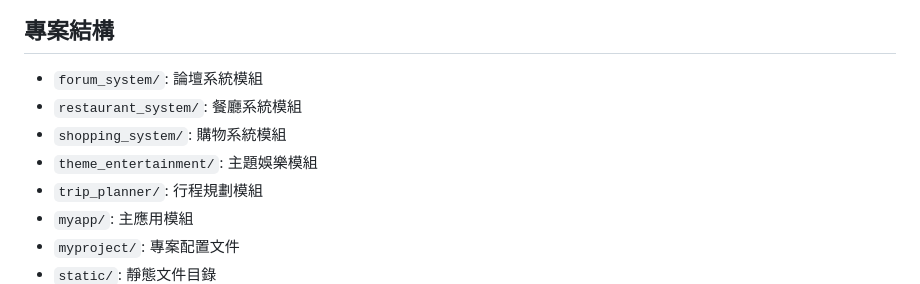
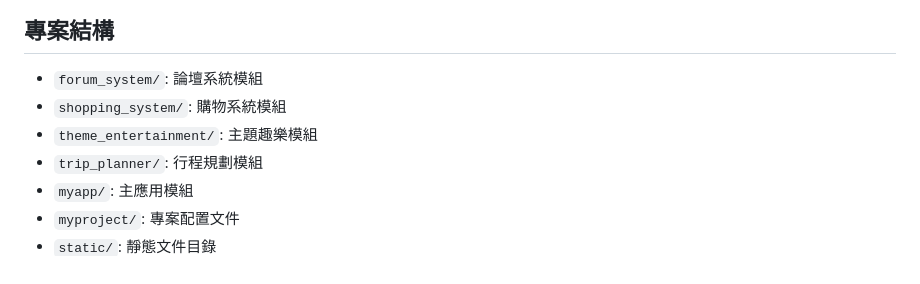
Before and after one commit to lf2net679/TravelAdmin, a Markdown page: README.md, the part around the change. GitHub-like rendering.

```diff
--- a/README.md
+++ b/README.md
@@ -102,9 +102,8 @@ TravelAdmin 是一個綜合性的旅遊管理系統，為用戶提供全方位
 ## 專案結構
 
 - `forum_system/`: 論壇系統模組
-- `restaurant_system/`: 餐廳系統模組
 - `shopping_system/`: 購物系統模組
-- `theme_entertainment/`: 主題娛樂模組
+- `theme_entertainment/`: 主題趣樂模組
 - `trip_planner/`: 行程規劃模組
 - `myapp/`: 主應用模組
 - `myproject/`: 專案配置文件
```
